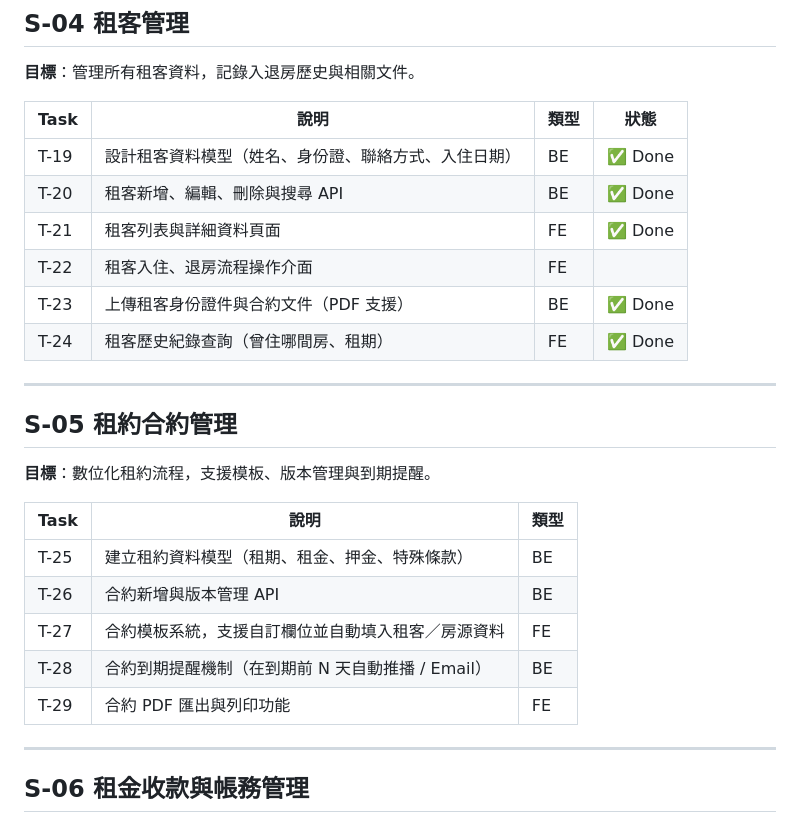
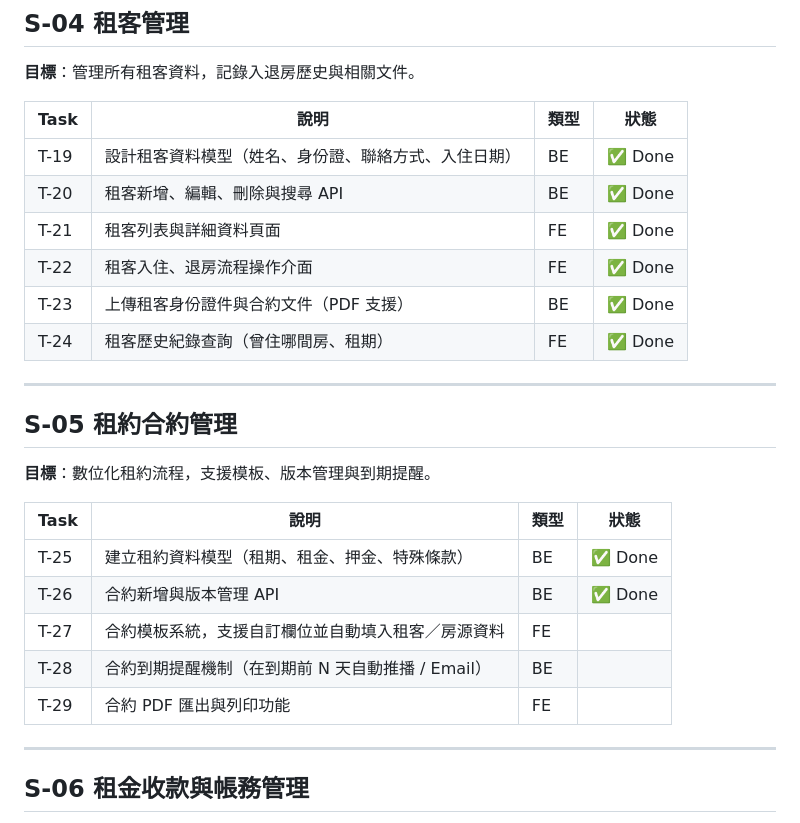
Before and after one commit to vito-mish/rental-suite-manager, a Markdown page: docs/PROJECT_SPEC.md, the part around the change. Rendered like a GitHub page.

Commit message:
docs: update PROJECT_SPEC with T-22, S-05 completion status
Co-Authored-By: Claude Opus 4.6 (1M context) <noreply@anthropic.com>

```diff
--- a/docs/PROJECT_SPEC.md
+++ b/docs/PROJECT_SPEC.md
@@ -90,7 +90,7 @@
 | T-19 | 設計租客資料模型（姓名、身份證、聯絡方式、入住日期） | BE | ✅ Done |
 | T-20 | 租客新增、編輯、刪除與搜尋 API | BE | ✅ Done |
 | T-21 | 租客列表與詳細資料頁面 | FE | ✅ Done |
-| T-22 | 租客入住、退房流程操作介面 | FE | |
+| T-22 | 租客入住、退房流程操作介面 | FE | ✅ Done |
 | T-23 | 上傳租客身份證件與合約文件（PDF 支援） | BE | ✅ Done |
 | T-24 | 租客歷史紀錄查詢（曾住哪間房、租期） | FE | ✅ Done |
 
@@ -100,13 +100,13 @@
 
 **目標**：數位化租約流程，支援模板、版本管理與到期提醒。
 
-| Task | 說明 | 類型 |
-|------|------|------|
-| T-25 | 建立租約資料模型（租期、租金、押金、特殊條款） | BE |
-| T-26 | 合約新增與版本管理 API | BE |
-| T-27 | 合約模板系統，支援自訂欄位並自動填入租客／房源資料 | FE |
-| T-28 | 合約到期提醒機制（在到期前 N 天自動推播 / Email） | BE |
-| T-29 | 合約 PDF 匯出與列印功能 | FE |
+| Task | 說明 | 類型 | 狀態 |
+|------|------|------|------|
+| T-25 | 建立租約資料模型（租期、租金、押金、特殊條款） | BE | ✅ Done |
+| T-26 | 合約新增與版本管理 API | BE | ✅ Done |
+| T-27 | 合約模板系統，支援自訂欄位並自動填入租客／房源資料 | FE | |
+| T-28 | 合約到期提醒機制（在到期前 N 天自動推播 / Email） | BE | |
+| T-29 | 合約 PDF 匯出與列印功能 | FE | |
 
 ---
 
```
